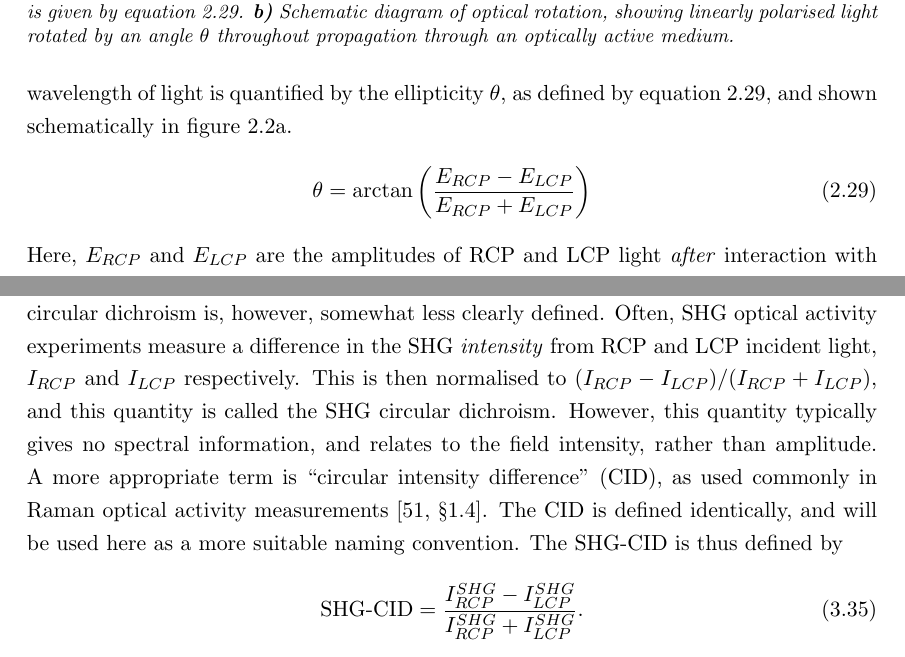
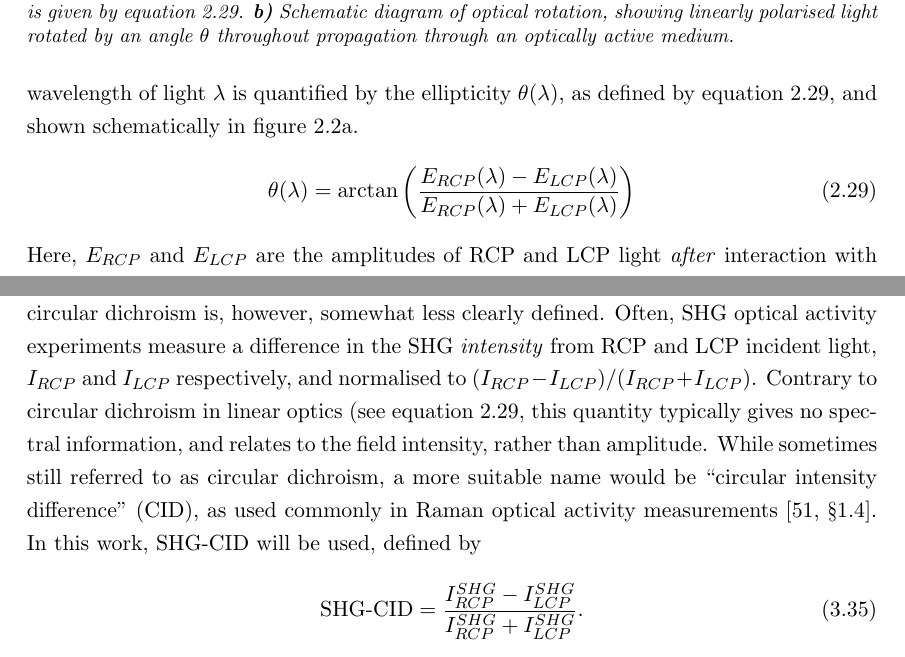
Before and after one commit to jtc42/ThesisUoB, a LaTeX thesis (main.tex, which reads sections/background/Chirality.tex, sections/background/NonlinearOptics.tex): two parts of pages 15 and 31 of 104, joined at a grey line, cut so that both start at the same text. Compiled offline with pdfLaTeX.

Commit message:
Clarified definition of CID/CD

```diff
--- a/sections/background/Chirality.tex
+++ b/sections/background/Chirality.tex
@@ -218,9 +218,9 @@ Any material with a non-zero chirality parameter $\kappa$ will necessarily exhib
     \includegraphics[scale=1.0]{./figures/background/chiroptics/cdor.pdf}
     \caption{\label{fig:background:Chirality:cdor}\textbf{a)} Schematic diagram of circular dichroism, characterised by the ellipticity ellipticity $\theta$ defined in terms of the field amplitudes of RCP and LCP light $E_{RCP}$ and $E_{LCP}$. The ellipticity is given by equation~\ref{eq:background:Chirality:CD}. \textbf{b)} Schematic diagram of optical rotation, showing linearly polarised light rotated by an angle $\theta$ throughout propagation through an optically active medium.}
 \end{figure}
-In linear optics, the circular dichroism at a particular wavelength of light is quantified by the ellipticity $\theta$, as defined by equation~\ref{eq:background:Chirality:CD}, and shown schematically in figure~\ref{fig:background:Chirality:cdor}a.
+In linear optics, the circular dichroism at a particular wavelength of light $\lambda$ is quantified by the ellipticity $\theta(\lambda)$, as defined by equation~\ref{eq:background:Chirality:CD}, and shown schematically in figure~\ref{fig:background:Chirality:cdor}a.
 \begin{equation}\label{eq:background:Chirality:CD}
-    \theta = \arctan\left( \frac{E_{RCP} - E_{LCP}}{E_{RCP} + E_{LCP}} \right)
+    \theta(\lambda) = \arctan\left( \frac{E_{RCP}(\lambda) - E_{LCP}(\lambda)}{E_{RCP}(\lambda) + E_{LCP}(\lambda)} \right)
 \end{equation}
 Here, $E_{RCP}$ and $E_{LCP}$ are the amplitudes of RCP and LCP light \textit{after} interaction with the chiral material. If $\operatorname{Im}(\kappa) = 0$, light can still be absorbed by the medium, but due to mirror symmetry, RCP and LCP light will be absorbed equally, and the CD as defined in equation~\ref{eq:background:Chirality:CD} is zero. For a non-zero $\operatorname{Im}(\kappa)$, $E_{RCP}$ and $E_{RCP}$ depend on both the magnitude of $\operatorname{Im}(\kappa)$, and the propagation length through the absorbing medium. If the propagation length is known, then circular dichroism can be used as a probe for the chirality parameter $\kappa$.
 Correspondingly, $\operatorname{Re}(\kappa)$ describes the differential \textit{phase velocity} for LCP and RCP light. Since linearly polarised light can be represented by a superposition of equal-amplitude LCP and RCP waves, a linearly polarised wave, of vacuum wavevector $k_z$ propagating through a medium with RCP and LCP refractive indices given by $n_+$ and $n_-$ respectively, is described by equation~\ref{eq:background:Chirality:OR}~\cite[\S 8.10]{Hecht2013}.
--- a/sections/background/NonlinearOptics.tex
+++ b/sections/background/NonlinearOptics.tex
@@ -333,7 +333,7 @@ The chirality is now described by a single pseudo-scalar term, since under permu
 From section~\ref{sec:background:NonlinearOptics:susceptibility} we know that non-zero SHG intrinsically requires a lack of centrosymmetry. For chiroptical measurements, this presents a clear advantage over the analysis of linear chiroptical effects. In linear measurements, any achiral background will contribute to the overall measured signal, reducing the contrast of chiroptical effects. However, a centrosymmetric, achiral bulk material cannot result in even-order nonlinear emission: SHG is forbidden, and so the achiral background is removed. In a system of chiral molecules amongst an achiral background, only the chiral structures, and weak contributions from surface interfaces, can contribute to SHG. This intrinsic background removal can significantly increase the contrast in chiroptical dissymmetry.
 
 Aside from the background-reduction advantages, a somewhat more subtle advantages is also presented: Unlike linear chiroptical effects which \textit{require} coupling between electric dipoles and, typically weak, magnetic dipoles (section~\ref{sec:background:Chirality:Structural}), we have shown in section~\ref{sec:background:NonlinearOptics:mirror} that any structure lacking mirror symmetry can have a chiral contribution to SHG within the electric dipole approximation alone.
-In second-harmonic generation experiments, analogues of linear circular dichroism and optical rotation can thus be measured. Second-harmonic generation optical rotation (SHG-OR) closely follows the definition discussed in section \ref{sec:background:Chirality:Chiroptics}: The angle of SHG-OR is given by the angle between the incident polarisation axis, and the angle of linearly polarised SHG from the material. The nonlinear analogue of circular dichroism is, however, somewhat less clearly defined. Often, SHG optical activity experiments measure a difference in the SHG \textit{intensity} from RCP and LCP incident light, $I_{RCP}$ and $I_{LCP}$ respectively. This is then normalised to $(I_{RCP} - I_{LCP})/(I_{RCP} + I_{LCP})$, and this quantity is called the SHG circular dichroism. However, this quantity typically gives no spectral information, and relates to the field intensity, rather than amplitude. A more appropriate term is ``circular intensity difference'' (CID), as used commonly in Raman optical activity measurements~\cite[\S 1.4]{Barron2004}. The CID is defined identically, and will be used here as a more suitable naming convention. The SHG-CID is thus defined by
+In second-harmonic generation experiments, analogues of linear circular dichroism and optical rotation can thus be measured. Second-harmonic generation optical rotation (SHG-OR) closely follows the definition discussed in section \ref{sec:background:Chirality:Chiroptics}: The angle of SHG-OR is given by the angle between the incident polarisation axis, and the angle of linearly polarised SHG from the material. The nonlinear analogue of circular dichroism is, however, somewhat less clearly defined. Often, SHG optical activity experiments measure a difference in the SHG \textit{intensity} from RCP and LCP incident light, $I_{RCP}$ and $I_{LCP}$ respectively, and normalised to $(I_{RCP} - I_{LCP})/(I_{RCP} + I_{LCP})$. Contrary to circular dichroism in linear optics (see equation~\ref{eq:background:Chirality:CD}, this quantity typically gives no spectral information, and relates to the field intensity, rather than amplitude. While sometimes still referred to as circular dichroism, a more suitable name would be ``circular intensity difference'' (CID), as used commonly in Raman optical activity measurements~\cite[\S 1.4]{Barron2004}. In this work, SHG-CID will be used, defined by
 \begin{equation}\label{eq:background:NonlinearOptics:CID}
 	\mathrm{SHG \mhyphen CID} = \frac{I_{RCP}^{SHG} - I_{LCP}^{SHG}}{I_{RCP}^{SHG} + I_{LCP}^{SHG}}.
 \end{equation}
```
